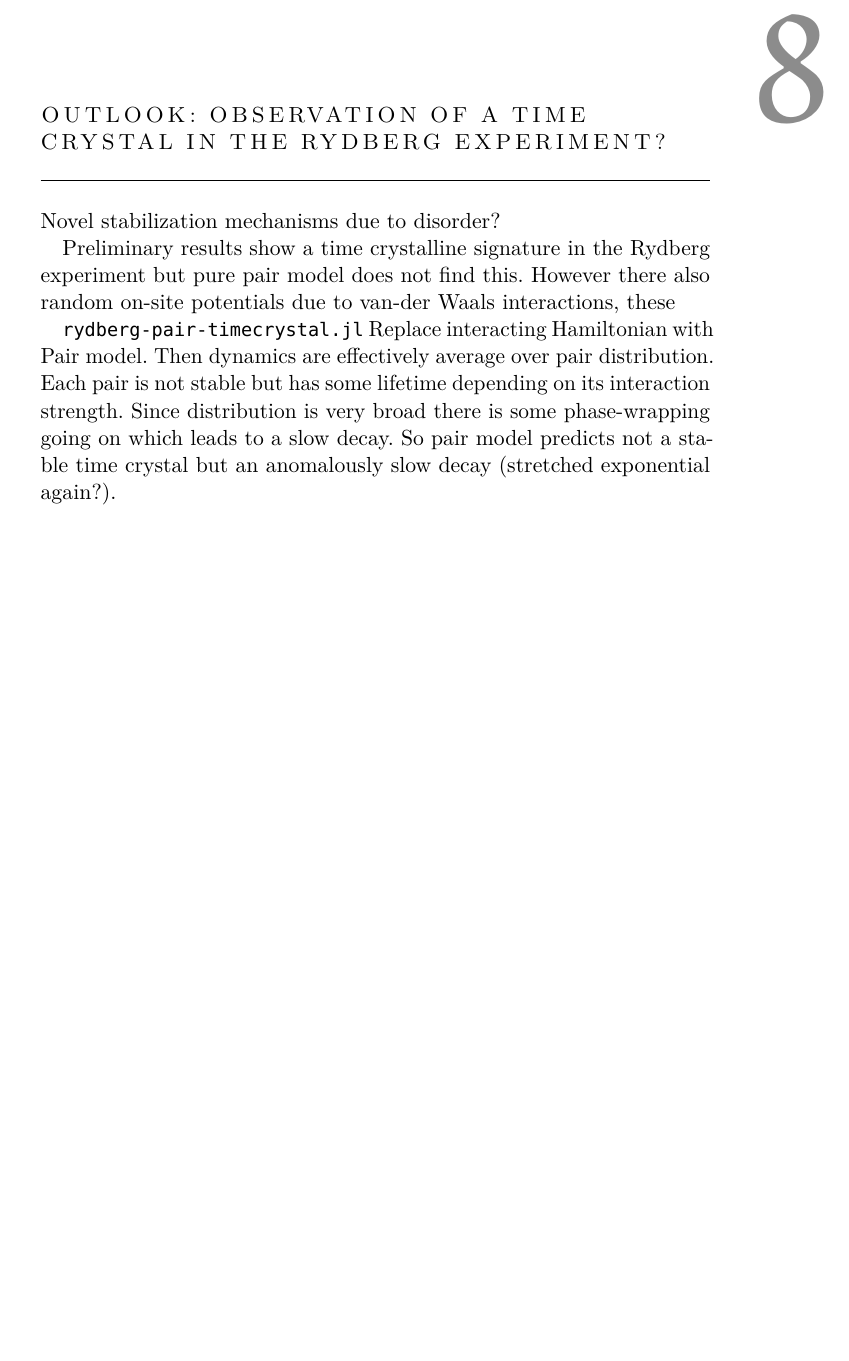
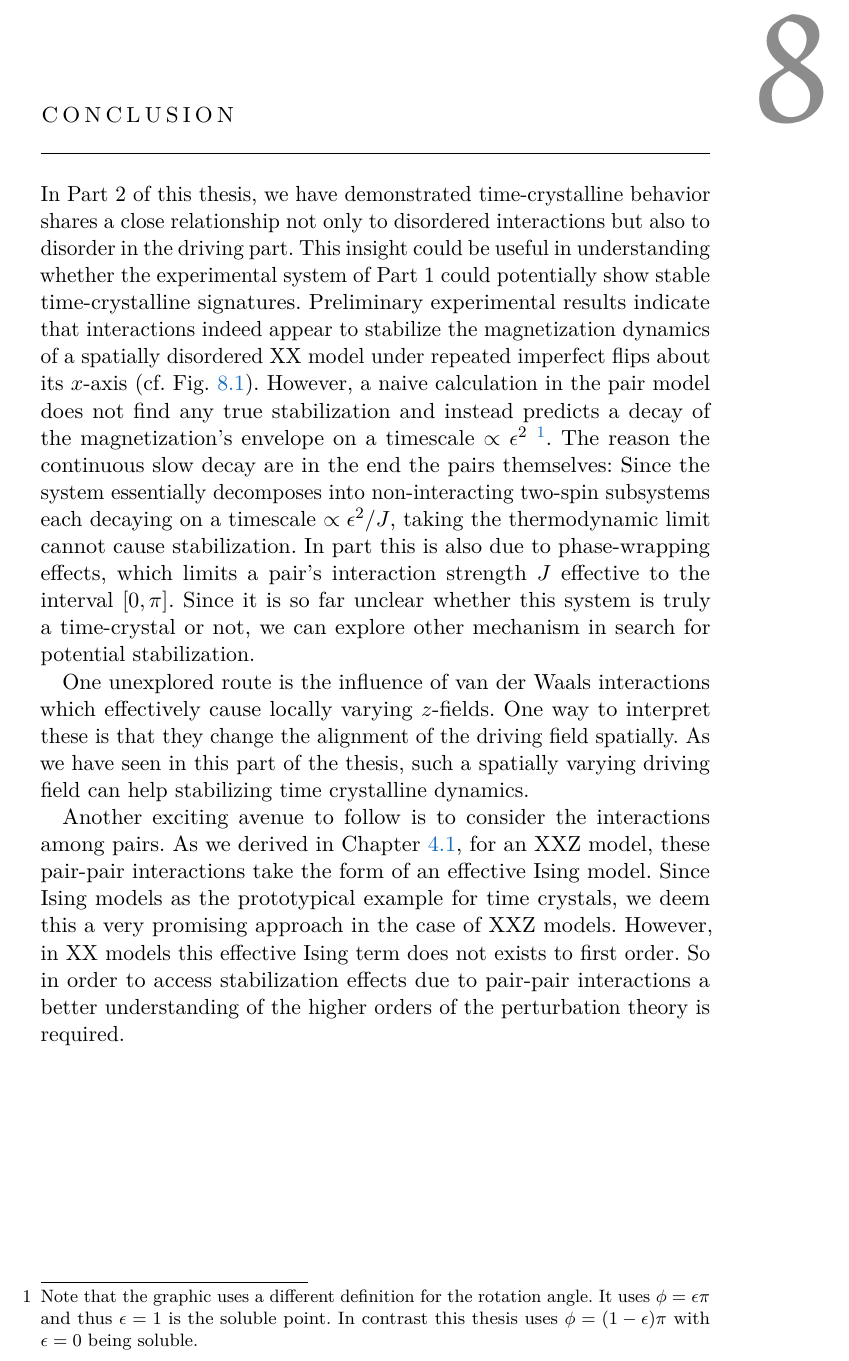
Before and after one commit to abraemer/Dissertation, a LaTeX thesis (main.tex, which reads Part2-Floquet/Chapter03-Discussion.tex): part of page 117 of 137 before the commit and part of page 117 of 135 after it, cut at the place of the change, the shorter picture padded with empty space. Compiled offline with LuaLaTeX.

Commit message:
finished draft part 2 - whole thing is drafted :)

```diff
--- a/Part2-Floquet/Chapter03-Discussion.tex
+++ b/Part2-Floquet/Chapter03-Discussion.tex
@@ -1,10 +1,13 @@
 %************************************************
-\chapter{Outlook: Observation of a time crystal in the Rydberg Experiment?}
-Novel stabilization mechanisms due to disorder?
+%\chapter{Outlook: Observation of a time crystal in the Rydberg Experiment?}
+%Novel stabilization mechanisms due to disorder?
+%
+%Preliminary results show a time crystalline signature in the Rydberg experiment but pure pair model does not find this. However there also random on-site potentials due to van-der Waals interactions, these
+%
+%\texttt{rydberg-pair-timecrystal.jl}
+%Replace interacting Hamiltonian with Pair model. Then dynamics are effectively average over pair  distribution. Each pair is not stable but has some lifetime depending on its interaction strength. Since distribution is very broad there is some phase-wrapping going on which leads to a slow decay. So pair model predicts not a stable time crystal but an anomalously slow decay (stretched exponential again?).
 
-Preliminary results show a time crystalline signature in the Rydberg experiment but pure pair model does not find this. However there also random on-site potentials due to van-der Waals interactions, these
+\chapter{Conclusion}\label{ch:floquet-discussion}
 
-\texttt{rydberg-pair-timecrystal.jl}
-Replace interacting Hamiltonian with Pair model. Then dynamics are effectively average over pair  distribution. Each pair is not stable but has some lifetime depending on its interaction strength. Since distribution is very broad there is some phase-wrapping going on which leads to a slow decay. So pair model predicts not a stable time crystal but an anomalously slow decay (stretched exponential again?).
+In Part 2 of this thesis, we have demonstrated time-crystalline behavior shares a close relationship not only to disordered interactions but also to disorder in the driving part.  This insight could be useful in understanding whether the experimental system of Part 1 could potentially show stable time-crystalline signatures. Preliminary experimental results indicate that interactions indeed appear to stabilize the magnetization dynamics of a spatially disordered XX model under repeated imperfect flips about its $x$-axis (cf. Fig.~\ref{fig:rydberg-timecrystal-experiment}). However, a naive calculation in the pair model does not find any true stabilization and instead predicts a decay of the magnetization's envelope on a timescale $\propto\epsilon^2$~\footnote{Note that the graphic uses a different definition for the rotation angle. It uses $\phi=\epsilon \pi$ and thus $\epsilon = 1$ is the soluble point. In contrast this thesis uses $\phi=(1-\epsilon)\pi$ with $\epsilon=0$ being soluble.}. The reason the continuous slow decay are in the end the pairs themselves: Since the system essentially decomposes into non-interacting two-spin subsystems each decaying on a timescale $\propto \epsilon^2/J$, taking the thermodynamic limit cannot cause stabilization. In part this is also due to phase-wrapping effects, which limits a pair's interaction strength $J$ effective to the interval $[0,\pi]$. Since it is so far unclear whether this system is truly a time-crystal or not, we can explore other mechanism in search for potential stabilization.
 
-\chapter{Discussion}\label{ch:floquet-discussion}
@@ -10,0 +19,6 @@ Replace interacting Hamiltonian with Pair model. Then dynamics are effectively a
+	\label{fig:rydberg-timecrystal-experiment}
+\end{figure}
+
+One unexplored route is the influence of van der Waals interactions which effectively cause locally varying $z$-fields. One way to interpret these is that they change the alignment of the driving field spatially. As we have seen in this part of the thesis, such a spatially varying driving field can help stabilizing time crystalline dynamics.
+
+Another exciting avenue to follow is to consider the interactions among pairs. As we derived in Chapter~\ref{sec:universal-dynamics}, for an XXZ model, these pair-pair interactions take the form of an effective Ising model. Since Ising models as the prototypical example for time crystals, we deem this a very promising approach in the case of XXZ models. However, in XX models this effective Ising term does not exists to first order. So in order to access stabilization effects due to pair-pair interactions a better understanding of the higher orders of the perturbation theory is required.
```
Also changed, not shown: Bibliography.bib (+8 -0 lines), Part1-closed-QS/Chapter04-Experimental-results.tex (+1 -1 lines), gfx/preliminary-timecrystal.png (added), Part2-Floquet/Chapter03-Discussion.tex (5 more changed lines), 1 other file.
